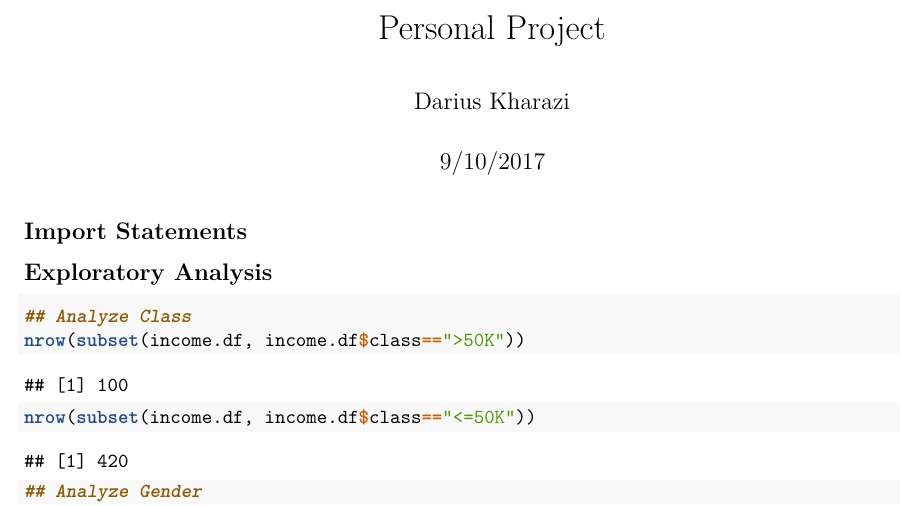
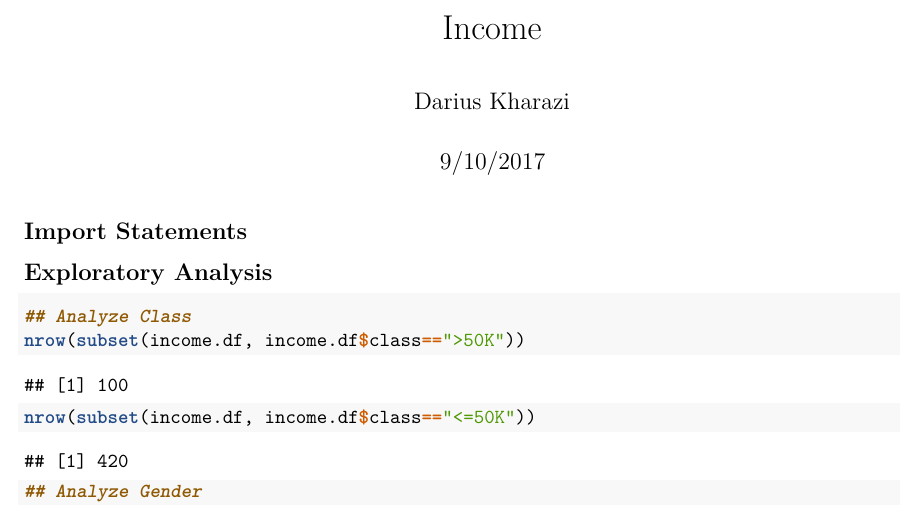
Before and after one commit to dkharazi/DataMining-Income, an R Markdown document (income.Rmd): part of page 1 of 13, cut at the place of the change. Rendered offline with R 4.5, knitr and Pandoc, then LaTeX, with nearby package versions; some code elsewhere in the file could not run offline.

Commit message:
Update income.Rmd

```diff
--- a/income.Rmd
+++ b/income.Rmd
@@ -1,5 +1,5 @@
 ---
-title: "Personal Project"
+title: "Income"
 author: "Darius Kharazi"
 date: "9/10/2017"
 output: pdf_document
```
